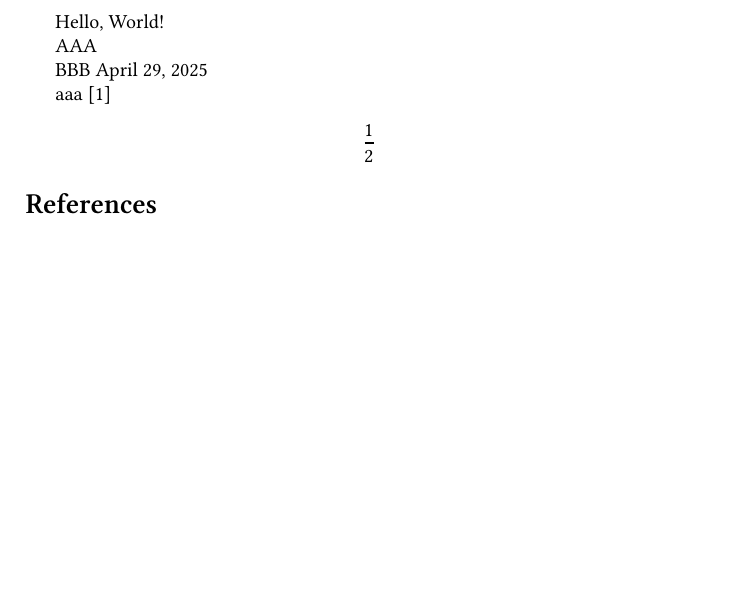
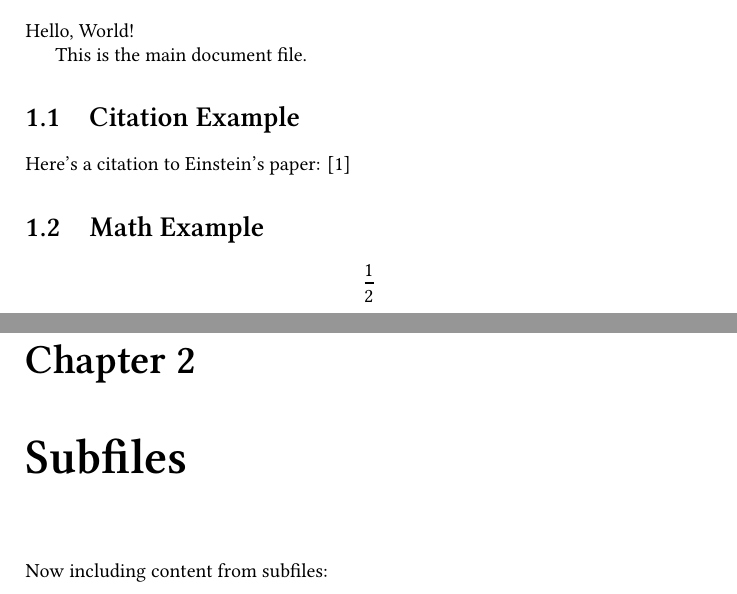
Before and after one commit to WiredMic/nix-latex, a LaTeX document (document.tex): part of the page before the commit and two parts of pages 1 and 2 of 4 after it, the two joined at a grey line, cut so that both start at the same text, the shorter picture padded with empty space. Compiled offline with XeLaTeX.

Commit message:
feat: compile different chapters with one flake
`nix build` or `nix build '.#document'`
to build the whole document

`nix build '.#bivector'`
to build the bivector chapter

```diff
--- a/document.tex
+++ b/document.tex
@@ -1,4 +1,4 @@
-\documentclass[a4paper]{article}
+\documentclass[a4paper]{report}
 
 
 \usepackage[
@@ -33,13 +36,18 @@ mathtt=sym,
 Hello, World!
 
-AAA
+This is the main document file.
 
-BBB
-\today
+\section{Citation Example}
+Here's a citation to Einstein's paper: \cite{einstein}
 
-aaa \cite{einstein}
+\section{Math Example}
+\[\frac{1}{2} \]
 
-\[\frac{1}{2} \]
+\chapter{Subfiles}
+Now including content from subfiles:
+
+\subfile{./chapters/bivector/bivector.tex}
+% Add more subfiles as needed
 
 \printbibliography
 \end{document}
```
Also changed, not shown: chapters/bivector/bivector.tex (added, +16 -0 lines), document.tex (5 more changed lines), 2 other files.
